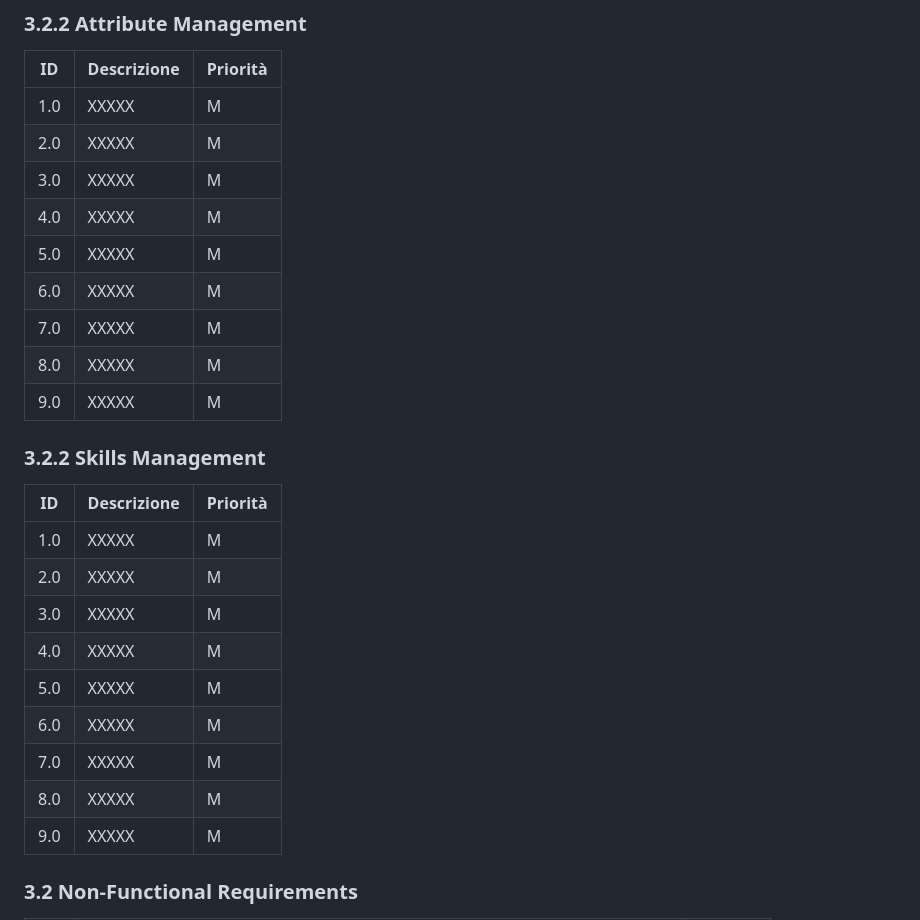
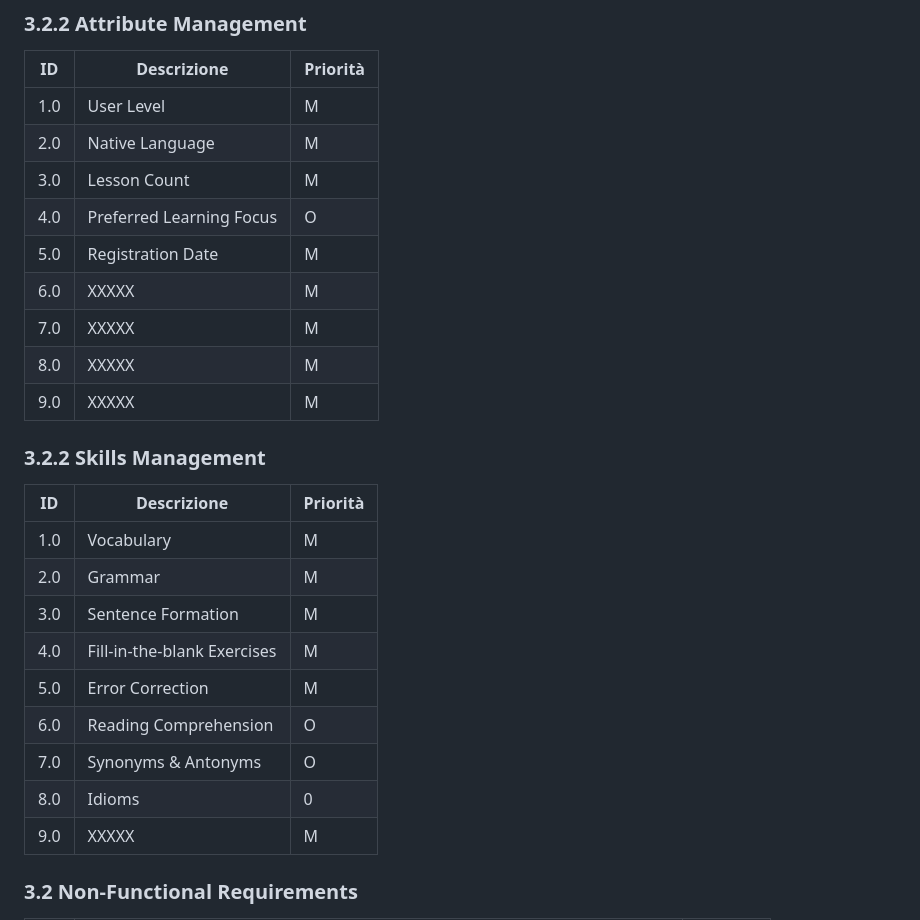
Before and after one commit to nabeela08/gurps-csheets-app, a Markdown page: docs/urs/urs.md, the part around the change. Rendered like a GitHub page.

```diff
--- a/docs/urs/urs.md
+++ b/docs/urs/urs.md
@@ -132,11 +132,11 @@ The increasing need for flexible, low-cost, and accessible English language lear
 
 | ID | Descrizione | Priorità |
 | --------------- | ----------- | ---------- |
-| 1.0 |  XXXXX |M|
-| 2.0 |  XXXXX |M|
-| 3.0 |  XXXXX |M|
-| 4.0 |  XXXXX |M|
-| 5.0 |  XXXXX |M|
+| 1.0 |  User Level |M|
+| 2.0 |  Native Language |M|
+| 3.0 |  Lesson Count |M|
+| 4.0 |  Preferred Learning Focus |O|
+| 5.0 |  Registration Date |M|
 | 6.0 |  XXXXX |M|
 | 7.0 |  XXXXX |M|
 | 8.0 |  XXXXX |M|
@@ -146,14 +146,14 @@ The increasing need for flexible, low-cost, and accessible English language lear
 
 | ID | Descrizione | Priorità |
 | --------------- | ----------- | ---------- |
-| 1.0 |  XXXXX |M|
-| 2.0 |  XXXXX |M|
-| 3.0 |  XXXXX |M|
-| 4.0 |  XXXXX |M|
-| 5.0 |  XXXXX |M|
-| 6.0 |  XXXXX |M|
-| 7.0 |  XXXXX |M|
-| 8.0 |  XXXXX |M|
+| 1.0 |  Vocabulary |M|
+| 2.0 |  Grammar |M|
+| 3.0 |  Sentence Formation |M|
+| 4.0 |  Fill-in-the-blank Exercises |M|
+| 5.0 |  Error Correction |M|
+| 6.0 |  Reading Comprehension |O|
+| 7.0 |  Synonyms & Antonyms |O|
+| 8.0 |  Idioms |0|
 | 9.0 |  XXXXX |M|
 
 
```
